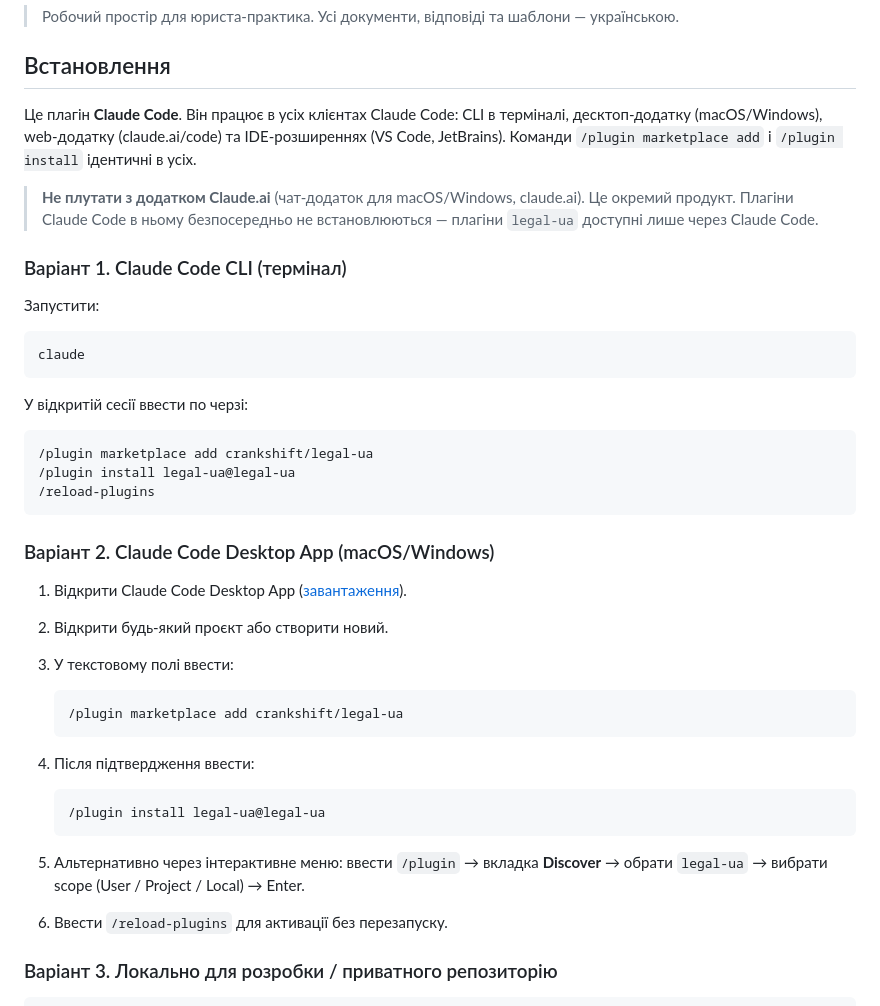
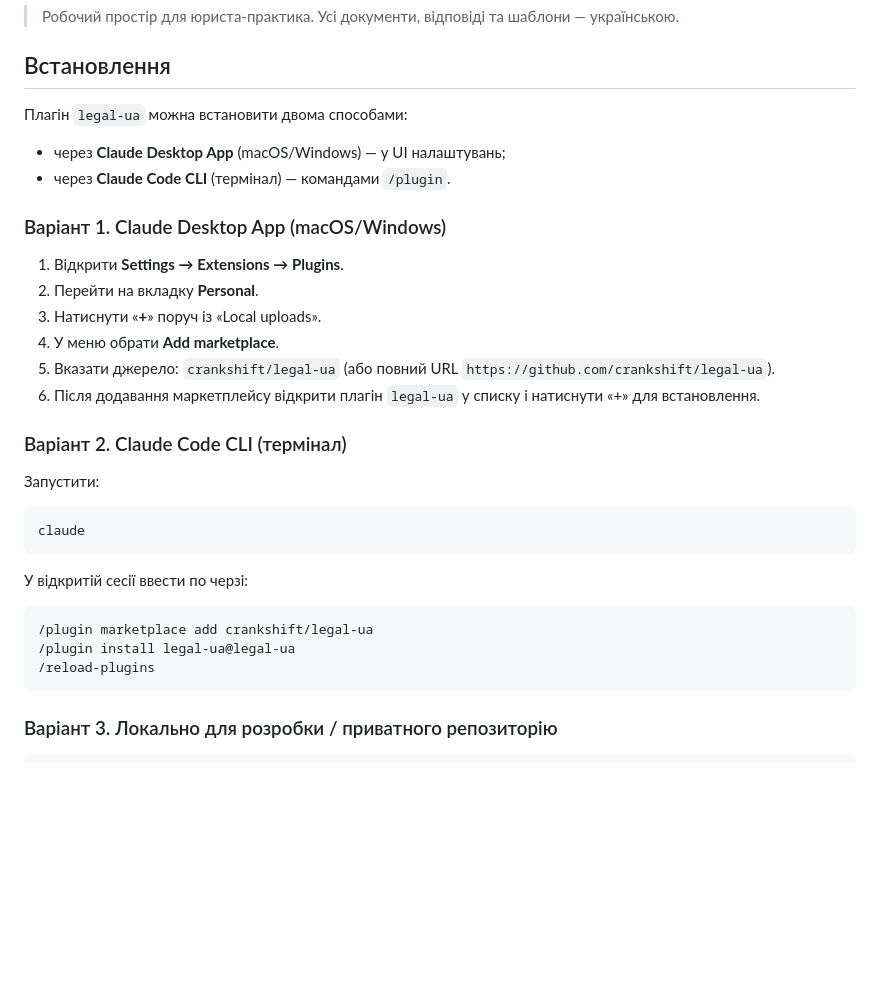
Before and after one commit to crankshift/lawpowers, a Markdown page: README.md, the part around the change. Rendered like a GitHub page; blank space fills up the shorter version.

Commit message:
docs: fix Desktop App install flow (UI, not /plugin commands)
Попередня інструкція для "Claude Code Desktop App" була неправильна
— плутанина з Claude Desktop App (claude.ai native) і Claude Code.
У Claude Desktop App плагіни встановлюються через Settings →
Extensions → Plugins → Personal → + → Add marketplace, а не
командами /plugin.

Виправлено переплутаний назву і процедуру; прибрано помилкову нотатку
про те, що плагіни Claude Code не працюють у Claude Desktop App.

Co-Authored-By: Claude Opus 4.7 (1M context) <noreply@anthropic.com>

````diff
--- a/README.md
+++ b/README.md
@@ -6,11 +6,20 @@
 
 ## Встановлення
 
-Це плагін **Claude Code**. Він працює в усіх клієнтах Claude Code: CLI в терміналі, десктоп-додатку (macOS/Windows), web-додатку (claude.ai/code) та IDE-розширеннях (VS Code, JetBrains). Команди `/plugin marketplace add` і `/plugin install` ідентичні в усіх.
+Плагін `legal-ua` можна встановити двома способами:
+- через **Claude Desktop App** (macOS/Windows) — у UI налаштувань;
+- через **Claude Code CLI** (термінал) — командами `/plugin`.
 
-> **Не плутати з додатком Claude.ai** (чат-додаток для macOS/Windows, claude.ai). Це окремий продукт. Плагіни Claude Code в ньому безпосередньо не встановлюються — плагіни `legal-ua` доступні лише через Claude Code.
+### Варіант 1. Claude Desktop App (macOS/Windows)
 
-### Варіант 1. Claude Code CLI (термінал)
+1. Відкрити **Settings → Extensions → Plugins**.
+2. Перейти на вкладку **Personal**.
+3. Натиснути «**+**» поруч із «Local uploads».
+4. У меню обрати **Add marketplace**.
+5. Вказати джерело: `crankshift/legal-ua` (або повний URL `https://github.com/crankshift/legal-ua`).
+6. Після додавання маркетплейсу відкрити плагін `legal-ua` у списку і натиснути «+» для встановлення.
+
+### Варіант 2. Claude Code CLI (термінал)
 
 Запустити:
 
@@ -25,25 +34,6 @@ claude
 /plugin install legal-ua@legal-ua
 /reload-plugins
 ```
-
-### Варіант 2. Claude Code Desktop App (macOS/Windows)
-
-1. Відкрити Claude Code Desktop App ([завантаження](https://claude.com/download)).
-2. Відкрити будь-який проєкт або створити новий.
-3. У текстовому полі ввести:
-
-   ```
-   /plugin marketplace add crankshift/legal-ua
-   ```
-
-4. Після підтвердження ввести:
-
-   ```
-   /plugin install legal-ua@legal-ua
-   ```
-
-5. Альтернативно через інтерактивне меню: ввести `/plugin` → вкладка **Discover** → обрати `legal-ua` → вибрати scope (User / Project / Local) → Enter.
-6. Ввести `/reload-plugins` для активації без перезапуску.
 
 ### Варіант 3. Локально для розробки / приватного репозиторію
 
````
